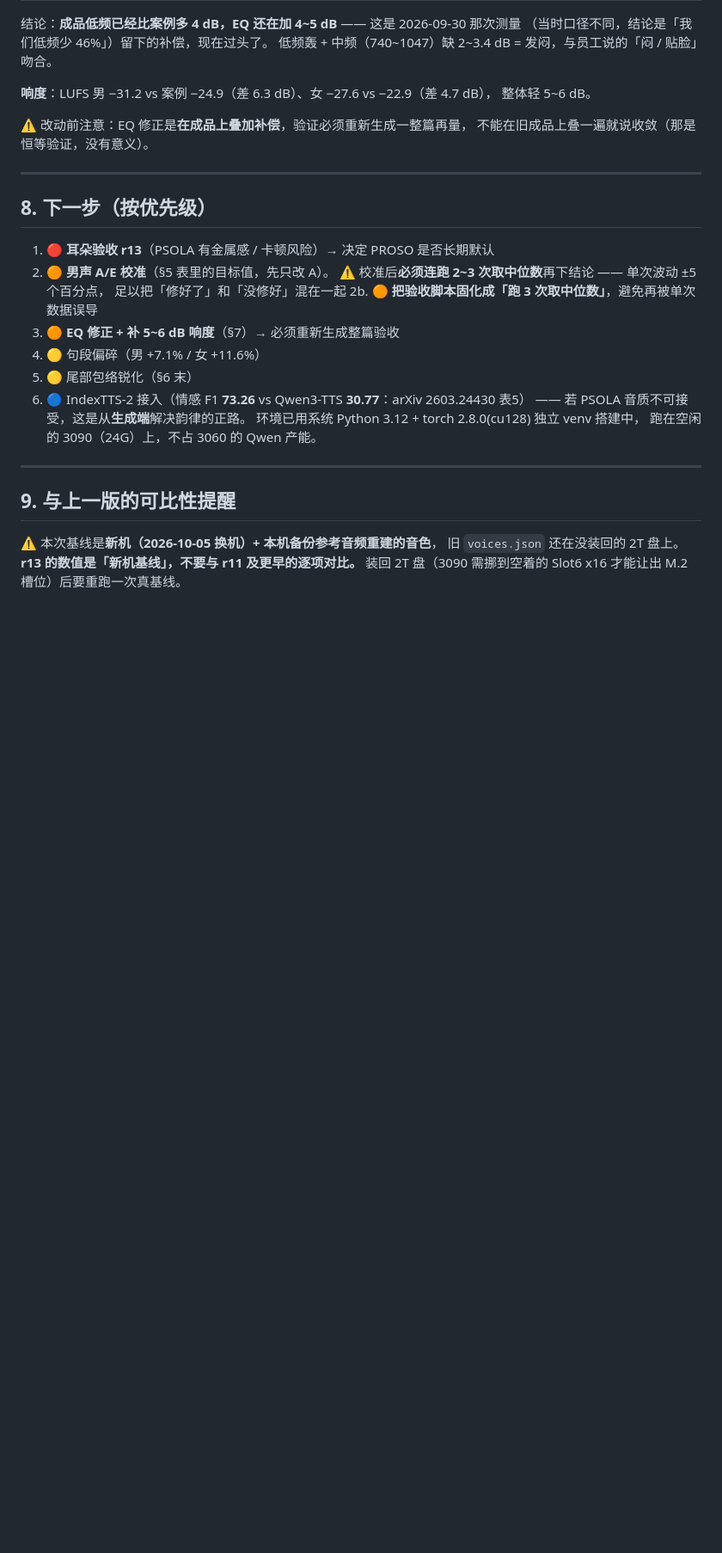
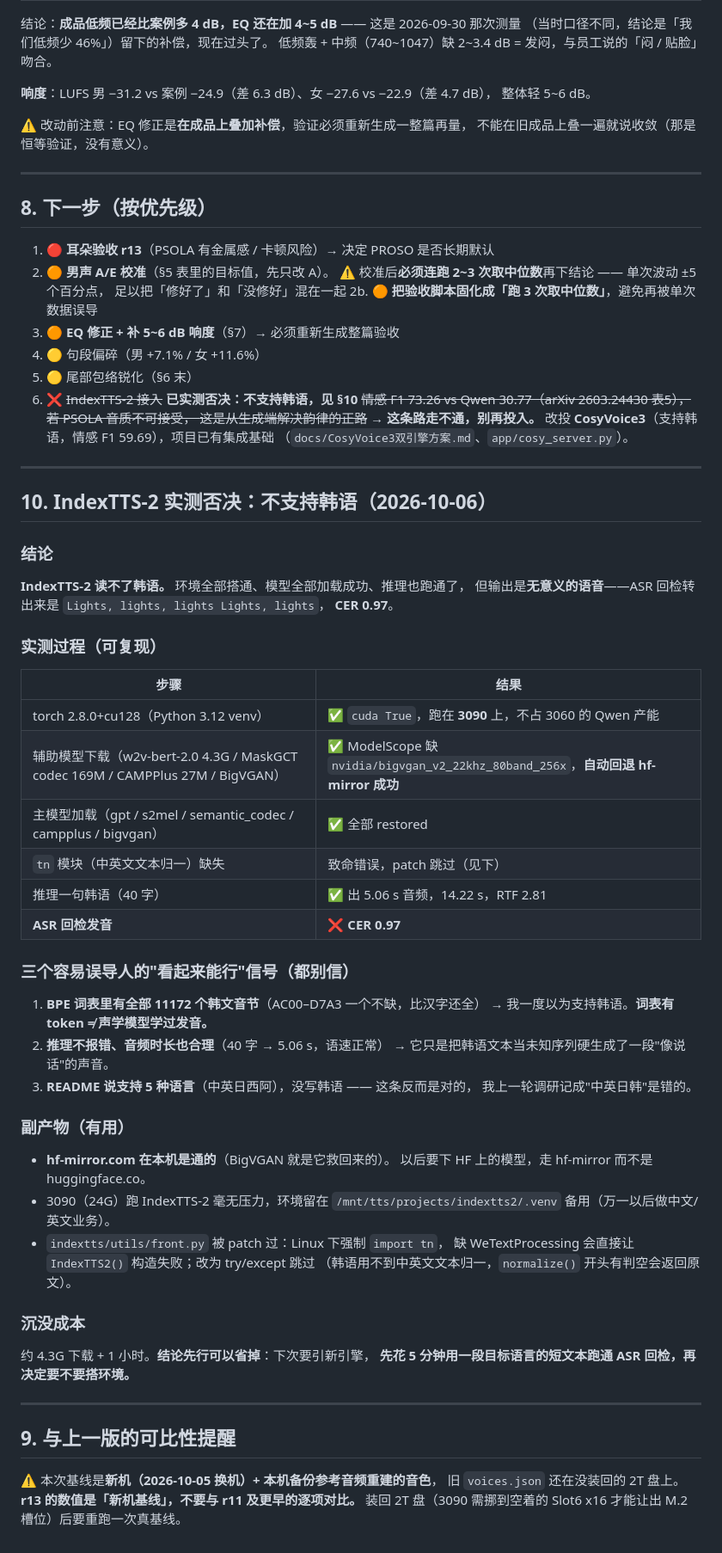
Before and after one commit to private1215/tts-kr, a Markdown page: docs/r13-韵律移植上线-2026-10-06.md, the part around the change. Shown at 86% size. Rendered like a GitHub page; blank space fills up the shorter version.

Commit message:
docs: IndexTTS-2 实测否决 —— 不支持韩语（ASR CER 0.97）
环境全搭通（torch 2.8.0+cu128 跑 3090、辅助模型全下好、主模型全加载、
推理出 5.06s 音频），但 ASR 回检转出来是 'Lights, lights, lights'，CER 0.97。

⚠️ 三个骗人的信号，都别信：
  1. BPE 词表有全部 11172 个韩文音节（比汉字全）—— 词表有 token 不等于学过发音
  2. 推理不报错、时长也合理（40 字 -> 5.06s）
  3. README 只列中英日西阿没韩语，这条才是对的；我上一轮记成'中英日韩'是错的

副产物：hf-mirror.com 本机通（BigVGAN 靠它救回）；3090 跑 IndexTTS-2 无压力。
下一步换引擎改投 CosyVoice3（支持韩语，项目已有集成基础）。

```diff
--- a/docs/r13-韵律移植上线-2026-10-06.md
+++ b/docs/r13-韵律移植上线-2026-10-06.md
@@ -225,10 +225,56 @@ fit_edges 在 −38.8 口径下把 tail 修到 0.227，而诊断用 −45 口径
 3. 🟠 **EQ 修正 + 补 5~6 dB 响度**（§7）→ 必须重新生成整篇验收
 4. 🟡 句段偏碎（男 +7.1% / 女 +11.6%）
 5. 🟡 尾部包络锐化（§6 末）
-6. 🔵 IndexTTS-2 接入（情感 F1 **73.26** vs Qwen3-TTS **30.77**：arXiv 2603.24430 表5）
-   —— 若 PSOLA 音质不可接受，这是从**生成端**解决韵律的正路。
-   环境已用系统 Python 3.12 + torch 2.8.0(cu128) 独立 venv 搭建中，
-   跑在空闲的 3090（24G）上，不占 3060 的 Qwen 产能。
+6. ❌ ~~IndexTTS-2 接入~~ **已实测否决：不支持韩语，见 §10**
+   ~~情感 F1 73.26 vs Qwen 30.77（arXiv 2603.24430 表5），若 PSOLA 音质不可接受，
+   这是从生成端解决韵律的正路~~ → **这条路走不通，别再投入。**
+   改投 **CosyVoice3**（支持韩语，情感 F1 59.69），项目已有集成基础
+   （`docs/CosyVoice3双引擎方案.md`、`app/cosy_server.py`）。
+
+---
+
+## 10. IndexTTS-2 实测否决：不支持韩语（2026-10-06）
+
+### 结论
+
+**IndexTTS-2 读不了韩语。** 环境全部搭通、模型全部加载成功、推理也跑通了，
+但输出是**无意义的语音**——ASR 回检转出来是 `Lights, lights, lights Lights, lights`，
+**CER 0.97**。
+
+### 实测过程（可复现）
+
+| 步骤 | 结果 |
+|---|---|
+| torch 2.8.0+cu128（Python 3.12 venv） | ✅ `cuda True`，跑在 **3090** 上，不占 3060 的 Qwen 产能 |
+| 辅助模型下载（w2v-bert-2.0 4.3G / MaskGCT codec 169M / CAMPPlus 27M / BigVGAN） | ✅ ModelScope 缺 `nvidia/bigvgan_v2_22khz_80band_256x`，**自动回退 hf-mirror 成功** |
+| 主模型加载（gpt / s2mel / semantic_codec / campplus / bigvgan） | ✅ 全部 restored |
+| `tn` 模块（中英文文本归一）缺失 | 致命错误，patch 跳过（见下） |
+| 推理一句韩语（40 字） | ✅ 出 5.06 s 音频，14.22 s，RTF 2.81 |
+| **ASR 回检发音** | ❌ **CER 0.97** |
+
+### 三个容易误导人的"看起来能行"信号（都别信）
+
+1. **BPE 词表里有全部 11172 个韩文音节**（AC00–D7A3 一个不缺，比汉字还全）
+   → 我一度以为支持韩语。**词表有 token ≠ 声学模型学过发音。**
+2. **推理不报错、音频时长也合理**（40 字 → 5.06 s，语速正常）
+   → 它只是把韩语文本当未知序列硬生成了一段"像说话"的声音。
+3. **README 说支持 5 种语言**（中英日西阿），没写韩语 —— 这条反而是对的，
+   我上一轮调研记成"中英日韩"是错的。
+
+### 副产物（有用）
+
+- **hf-mirror.com 在本机是通的**（BigVGAN 就是它救回来的）。
+  以后要下 HF 上的模型，走 hf-mirror 而不是 huggingface.co。
+- 3090（24G）跑 IndexTTS-2 毫无压力，环境留在 `/mnt/tts/projects/indextts2/.venv`
+  备用（万一以后做中文/英文业务）。
+- `indextts/utils/front.py` 被 patch 过：Linux 下强制 `import tn`，
+  缺 WeTextProcessing 会直接让 `IndexTTS2()` 构造失败；改为 try/except 跳过
+  （韩语用不到中英文文本归一，`normalize()` 开头有判空会返回原文）。
+
+### 沉没成本
+
+约 4.3G 下载 + 1 小时。**结论先行可以省掉**：下次要引新引擎，
+**先花 5 分钟用一段目标语言的短文本跑通 ASR 回检，再决定要不要搭环境。**
 
 ---
 
```
